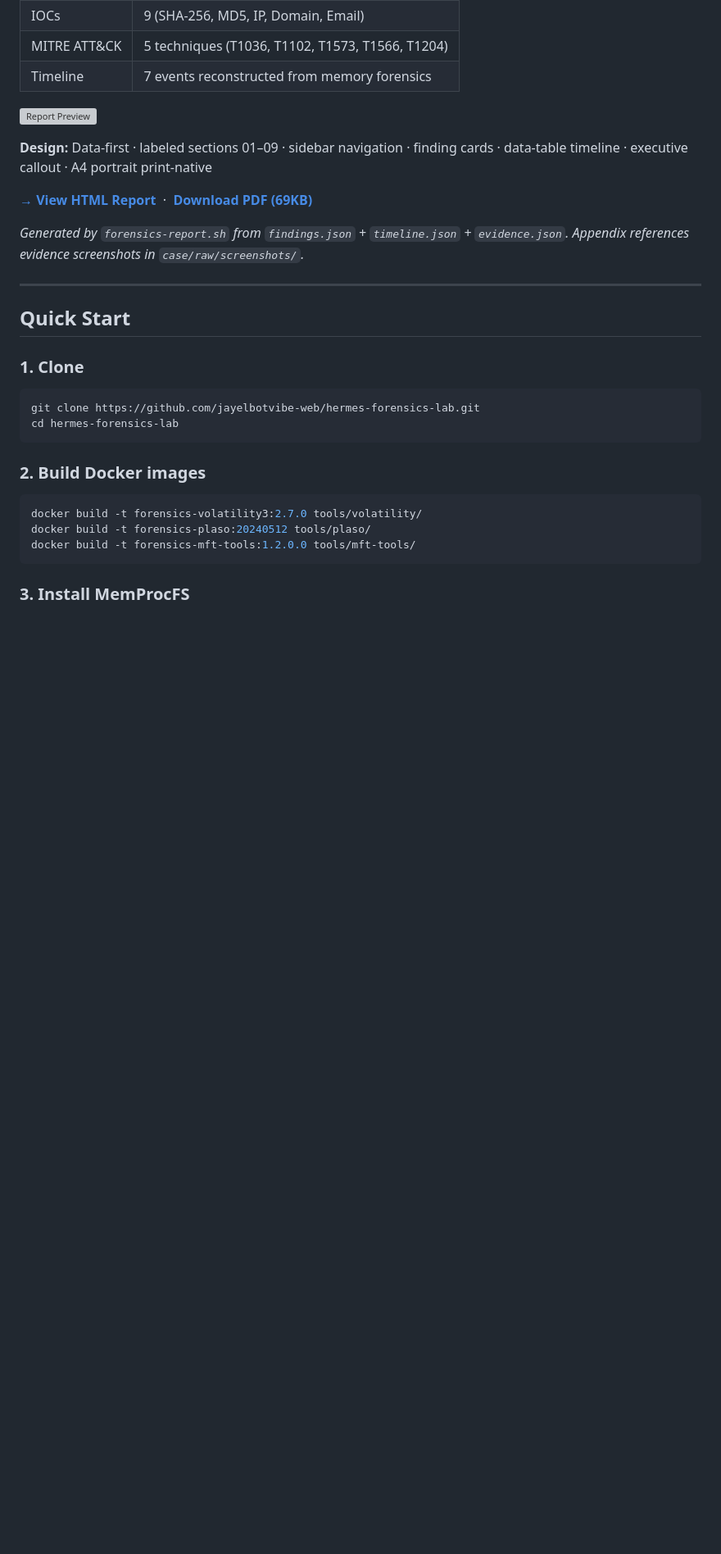
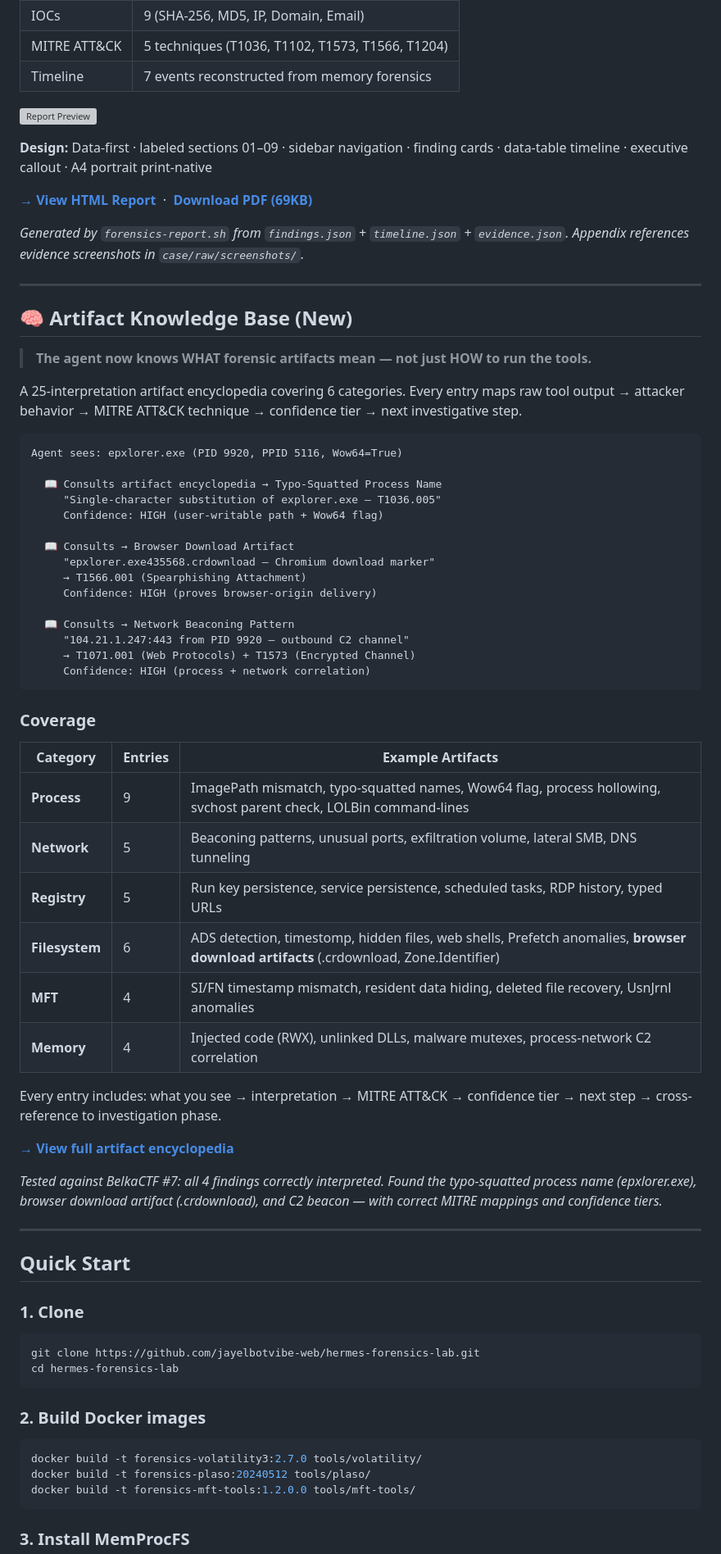
Before and after one commit to jayelbotvibe-web/hermes-forensics-lab, a Markdown page: README.md, the part around one of its changes. Shown at 82% size. GitHub-like rendering; blank space fills up the shorter version; grey boxes are pictures that could not be loaded.

````diff
--- a/README.md
+++ b/README.md
@@ -57,6 +58,49 @@ A complete forensic analysis report generated from structured case data — **Be
 [**→ View HTML Report**](https://htmlpreview.github.io/?https://github.com/jayelbotvibe-web/hermes-forensics-lab/blob/master/reports/samples/belkactf7-data-report.html) &nbsp;·&nbsp; [**Download PDF (69KB)**](reports/samples/belkactf7-data-report.pdf)
 
 *Generated by `forensics-report.sh` from `findings.json` + `timeline.json` + `evidence.json`. Appendix references evidence screenshots in `case/raw/screenshots/`.*
+
+---
+
+## 🧠 Artifact Knowledge Base (New)
+
+> **The agent now knows WHAT forensic artifacts mean — not just HOW to run the tools.**
+
+A 25-interpretation artifact encyclopedia covering 6 categories. Every entry maps raw tool output → attacker behavior → MITRE ATT&CK technique → confidence tier → next investigative step.
+
+```text
+Agent sees: epxlorer.exe (PID 9920, PPID 5116, Wow64=True)
+
+  📖 Consults artifact encyclopedia → Typo-Squatted Process Name
+     "Single-character substitution of explorer.exe — T1036.005"
+     Confidence: HIGH (user-writable path + Wow64 flag)
+
+  📖 Consults → Browser Download Artifact
+     "epxlorer.exe435568.crdownload — Chromium download marker"
+     → T1566.001 (Spearphishing Attachment)
+     Confidence: HIGH (proves browser-origin delivery)
+
+  📖 Consults → Network Beaconing Pattern
+     "104.21.1.247:443 from PID 9920 — outbound C2 channel"
+     → T1071.001 (Web Protocols) + T1573 (Encrypted Channel)
+     Confidence: HIGH (process + network correlation)
+```
+
+### Coverage
+
+| Category | Entries | Example Artifacts |
+|---|---|---|
+| **Process** | 9 | ImagePath mismatch, typo-squatted names, Wow64 flag, process hollowing, svchost parent check, LOLBin command-lines |
+| **Network** | 5 | Beaconing patterns, unusual ports, exfiltration volume, lateral SMB, DNS tunneling |
+| **Registry** | 5 | Run key persistence, service persistence, scheduled tasks, RDP history, typed URLs |
+| **Filesystem** | 6 | ADS detection, timestomp, hidden files, web shells, Prefetch anomalies, **browser download artifacts** (.crdownload, Zone.Identifier) |
+| **MFT** | 4 | SI/FN timestamp mismatch, resident data hiding, deleted file recovery, UsnJrnl anomalies |
+| **Memory** | 4 | Injected code (RWX), unlinked DLLs, malware mutexes, process-network C2 correlation |
+
+Every entry includes: what you see → interpretation → MITRE ATT&CK → confidence tier → next step → cross-reference to investigation phase.
+
+[**→ View full artifact encyclopedia**](skills/forensic-artifacts/SKILL.md)
+
+*Tested against BelkaCTF #7: all 4 findings correctly interpreted. Found the typo-squatted process name (epxlorer.exe), browser download artifact (.crdownload), and C2 beacon — with correct MITRE mappings and confidence tiers.*
 
 ---
 
````
Also changed, not shown: other parts of README.md (+9 -4 lines), skills/forensic-artifacts/SKILL.md (added, +469 -0 lines).
